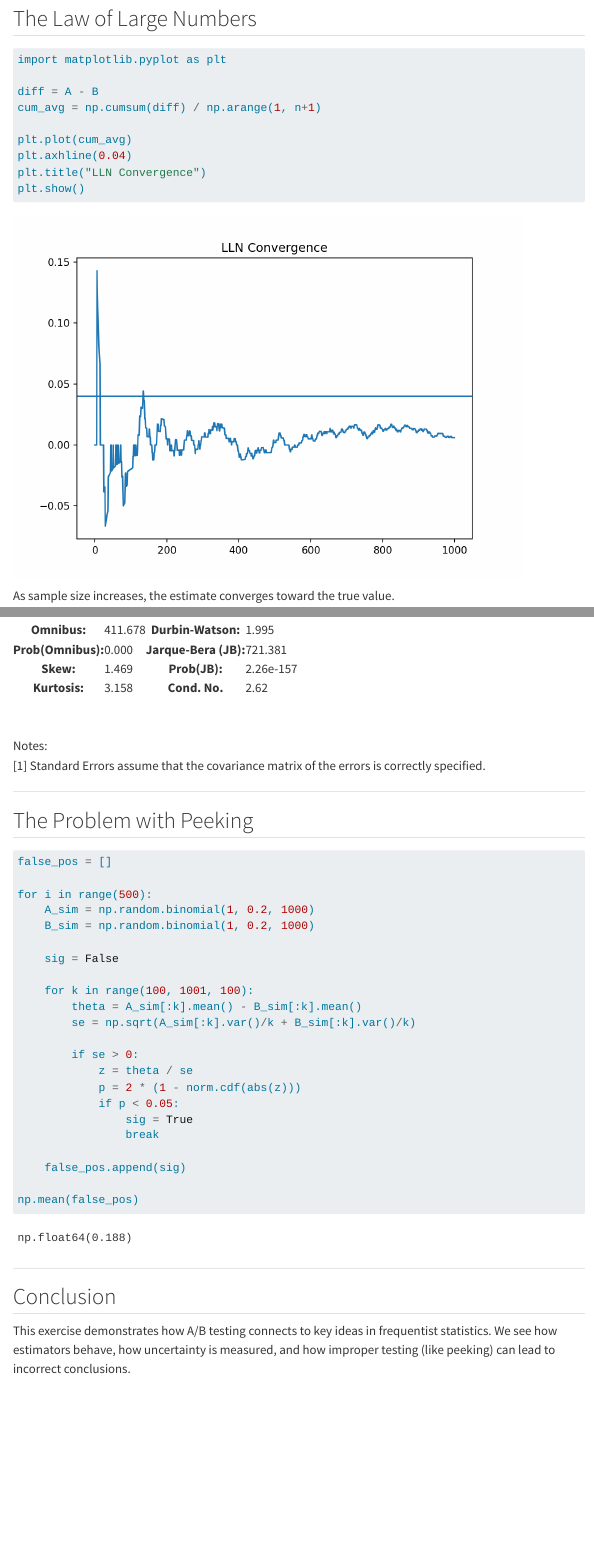
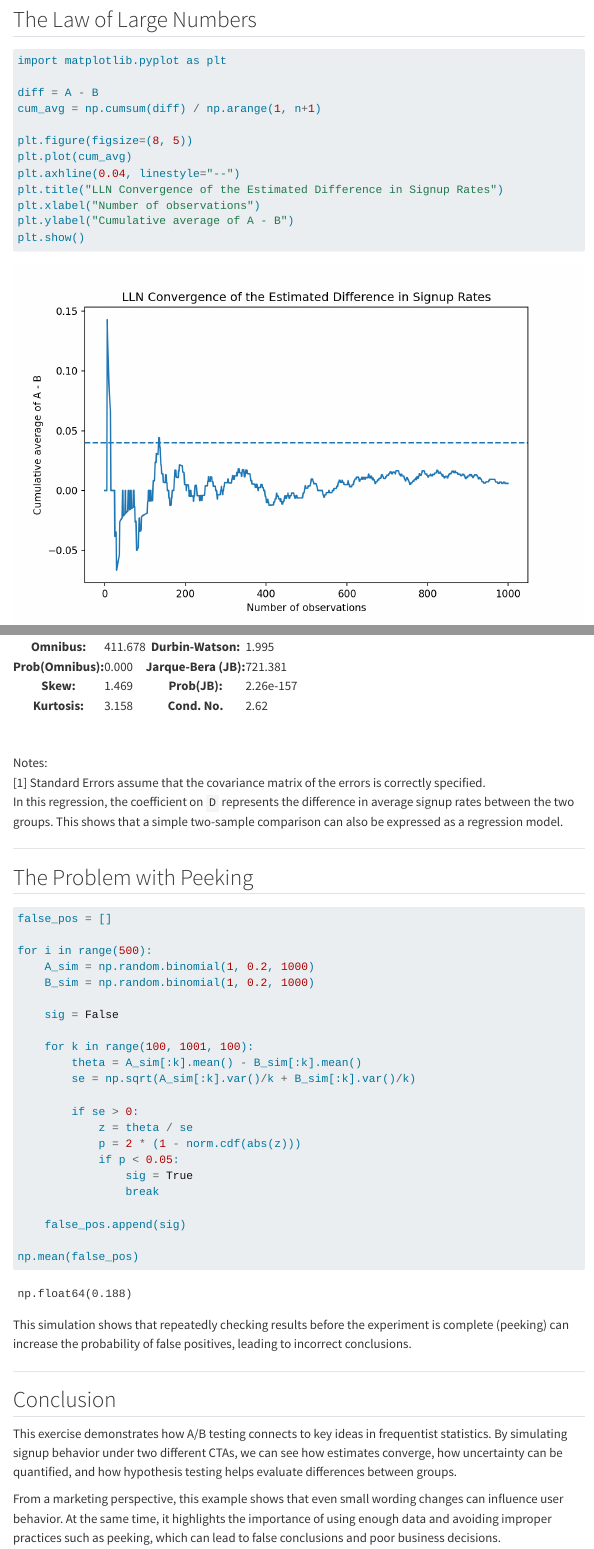
Before and after one commit to chloey00n/quarto_website, a Quarto document (projects/project1/index.qmd): the page in a window 1100 px wide, from 1200 px down before the commit and from 1270 px down after it, so that both start at the same text, and a second part further down, joined at a grey line. Rendered offline with R 4.5, knitr and Pandoc in place of Quarto, with nearby package versions; menus at the side of the page are left out.

Commit message:
Improve interpretation and visualization in project1

````diff
--- a/projects/project1/index.qmd
+++ b/projects/project1/index.qmd
@@ -62,13 +64,16 @@ import matplotlib.pyplot as plt
 diff = A - B
 cum_avg = np.cumsum(diff) / np.arange(1, n+1)
 
+plt.figure(figsize=(8, 5))
 plt.plot(cum_avg)
-plt.axhline(0.04)
-plt.title("LLN Convergence")
+plt.axhline(0.04, linestyle="--")
+plt.title("LLN Convergence of the Estimated Difference in Signup Rates")
+plt.xlabel("Number of observations")
+plt.ylabel("Cumulative average of A - B")
 plt.show()
 ```
 
-As sample size increases, the estimate converges toward the true value.
+As the sample size increases, the cumulative average approaches the true difference in signup rates (0.04), illustrating the Law of Large Numbers.
 
 ---
 
@@ -136,6 +150,8 @@ model = sm.OLS(df["Y"], X).fit()
 
 model.summary()
 ```
+
+In this regression, the coefficient on `D` represents the difference in average signup rates between the two groups. This shows that a simple two-sample comparison can also be expressed as a regression model.
 
 ---
 
@@ -166,8 +182,12 @@ for i in range(500):
 np.mean(false_pos)
 ```
 
+This simulation shows that repeatedly checking results before the experiment is complete (peeking) can increase the probability of false positives, leading to incorrect conclusions.
+
 ---
 
 ## Conclusion
 
-This exercise demonstrates how A/B testing connects to key ideas in frequentist statistics. We see how estimators behave, how uncertainty is measured, and how improper testing (like peeking) can lead to incorrect conclusions.
+This exercise demonstrates how A/B testing connects to key ideas in frequentist statistics. By simulating signup behavior under two different CTAs, we can see how estimates converge, how uncertainty can be quantified, and how hypothesis testing helps evaluate differences between groups.
+
+From a marketing perspective, this example shows that even small wording changes can influence user behavior. At the same time, it highlights the importance of using enough data and avoiding improper practices such as peeking, which can lead to false conclusions and poor business decisions.
````
Also changed, not shown: projects/project1/index.qmd (13 more changed lines).
